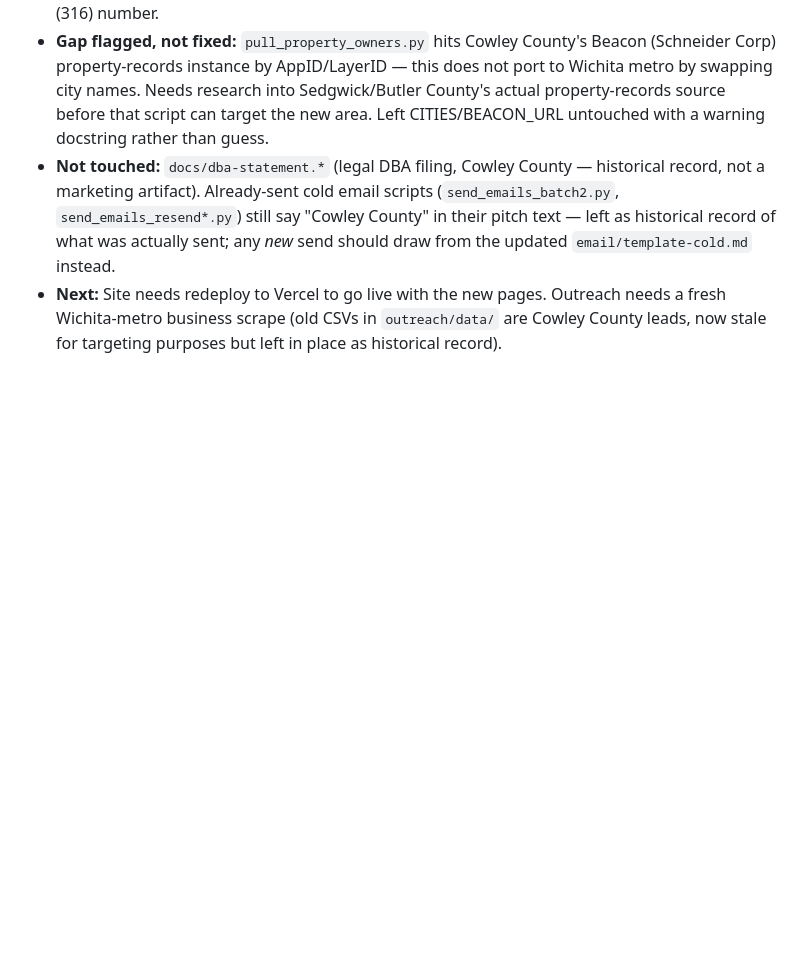
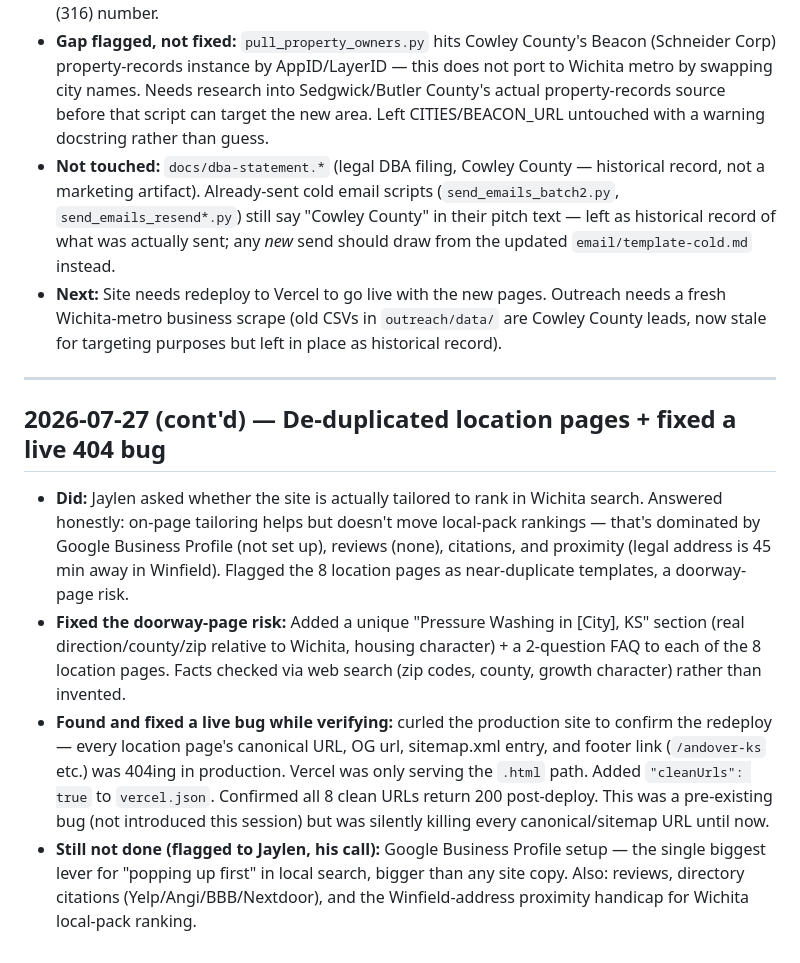
Before and after one commit to jaylenmareko/creek-pressure-washing, a Markdown page: sessions/session.md, the part around the change. GitHub-like rendering; blank space fills up the shorter version.

Commit message:
Log location-page de-dup + cleanUrls 404 fix
Co-Authored-By: Claude Sonnet 5 <noreply@anthropic.com>

```diff
--- a/sessions/session.md
+++ b/sessions/session.md
@@ -36,3 +36,12 @@
 - **Gap flagged, not fixed:** `pull_property_owners.py` hits Cowley County's Beacon (Schneider Corp) property-records instance by AppID/LayerID — this does not port to Wichita metro by swapping city names. Needs research into Sedgwick/Butler County's actual property-records source before that script can target the new area. Left CITIES/BEACON_URL untouched with a warning docstring rather than guess.
 - **Not touched:** `docs/dba-statement.*` (legal DBA filing, Cowley County — historical record, not a marketing artifact). Already-sent cold email scripts (`send_emails_batch2.py`, `send_emails_resend*.py`) still say "Cowley County" in their pitch text — left as historical record of what was actually sent; any *new* send should draw from the updated `email/template-cold.md` instead.
 - **Next:** Site needs redeploy to Vercel to go live with the new pages. Outreach needs a fresh Wichita-metro business scrape (old CSVs in `outreach/data/` are Cowley County leads, now stale for targeting purposes but left in place as historical record).
+
+---
+
+## 2026-07-27 (cont'd) — De-duplicated location pages + fixed a live 404 bug
+
+- **Did:** Jaylen asked whether the site is actually tailored to rank in Wichita search. Answered honestly: on-page tailoring helps but doesn't move local-pack rankings — that's dominated by Google Business Profile (not set up), reviews (none), citations, and proximity (legal address is 45 min away in Winfield). Flagged the 8 location pages as near-duplicate templates, a doorway-page risk.
+- **Fixed the doorway-page risk:** Added a unique "Pressure Washing in [City], KS" section (real direction/county/zip relative to Wichita, housing character) + a 2-question FAQ to each of the 8 location pages. Facts checked via web search (zip codes, county, growth character) rather than invented.
+- **Found and fixed a live bug while verifying:** curled the production site to confirm the redeploy — every location page's canonical URL, OG url, sitemap.xml entry, and footer link (`/andover-ks` etc.) was 404ing in production. Vercel was only serving the `.html` path. Added `"cleanUrls": true` to `vercel.json`. Confirmed all 8 clean URLs return 200 post-deploy. This was a pre-existing bug (not introduced this session) but was silently killing every canonical/sitemap URL until now.
+- **Still not done (flagged to Jaylen, his call):** Google Business Profile setup — the single biggest lever for "popping up first" in local search, bigger than any site copy. Also: reviews, directory citations (Yelp/Angi/BBB/Nextdoor), and the Winfield-address proximity handicap for Wichita local-pack ranking.
```
